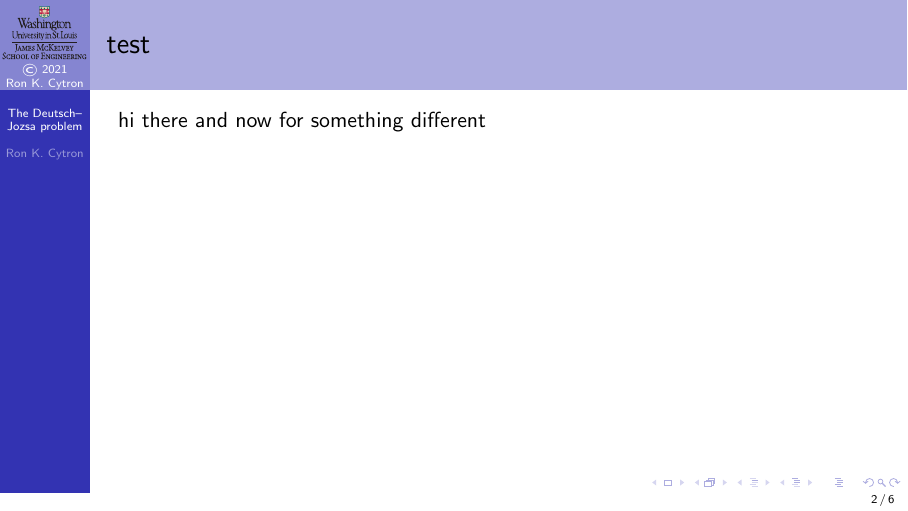
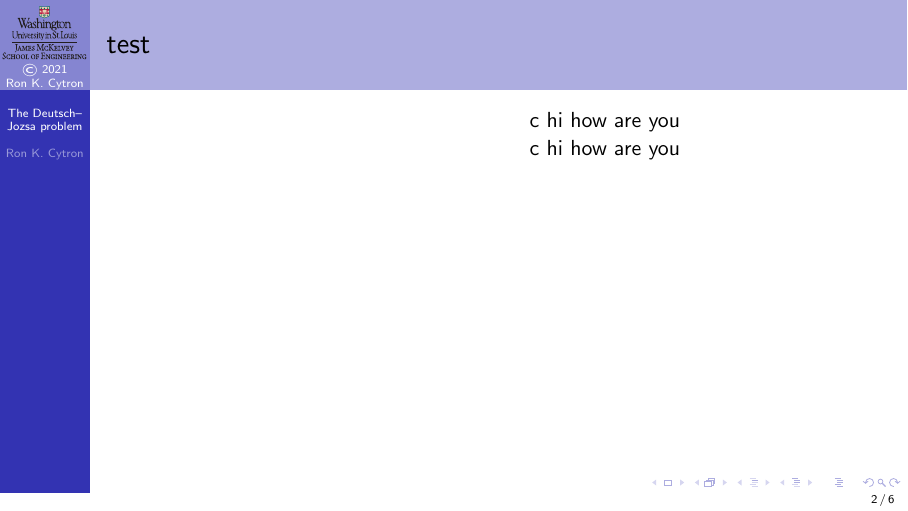
Before and after one commit to ProfRonCytron/ZeboCopy, LaTeX slides (single.tex, which reads prooftemp.tex): page 4 of 21 before the commit and page 12 of 29 after it. Compiled offline with pdfLaTeX.

Commit message:
Update on Overleaf.

```diff
--- a/prooftemp.tex
+++ b/prooftemp.tex
@@ -3,2 +5,7 @@
 \begin{frame}{test}
 
+\begin{ScrollingProof}{1}{5}
+\Next{\Two}{a hi \alert<\Curr>{there}}
+\Next{\Two}{b and now}
+\Next{\Two}{for \Memo{something} different}
+c hi how are you
@@ -9,6 +12,19 @@
 \end{ScrollingProof}
 
+\begin{ScrollingProof}{6}{11}
+\Next{\Two}{a hi \alert<\Curr>{there}}
+\Next{\Two}{b and now}
+\Next{\Two}{for \Memo{something} different}
+c hi how are you
+\end{ScrollingProof}
+
+
+
+
+
+
 \end{frame}
+\tracingmacros=0
 
 {
 \def\V{\ColorTwo{\ensuremath{v}}}
--- a/single.tex
+++ b/single.tex
@@ -724,8 +724,9 @@ $v$ & \And{v}{#1} & \DotP{v}{#1} &  \multicolumn{1}{|c}{Term} \\ \hline}{%
 \newcounter{ScrollEThree}
 %%
 %% start
+%% end
 %%
-\newenvironment{ScrollingProof}[1][1]{%
+\newenvironment{ScrollingProof}[2]{%
    \setcounter{ScrollCounter}{#1}%
    \setcounter{ScrollEOne}{#1}%
    \setcounter{ScrollETwo}{#1}%
@@ -736,15 +737,19 @@ $v$ & \And{v}{#1} & \DotP{v}{#1} &  \multicolumn{1}{|c}{Term} \\ \hline}{%
    \def\One{\value{ScrollEOne}}%
    \def\Two{\value{ScrollETwo}}%
    \def\Three{\value{ScrollEThree}}%
+   \def\Memo##1{\gdef\RCScrollMemoText{##1}##1}
+   \def\Recall{\RCScrollMemoText}
    \def\Next##1##2{%
-       \only<\value{ScrollCounter}-##1>{##2}%
+       \visible<\value{ScrollCounter}-##1>{##2}%
        \def\Last{##2}%
     \stepcounter{ScrollCounter}%
     \stepcounter{ScrollEOne}%
     \stepcounter{ScrollETwo}%
     \stepcounter{ScrollEThree}%
     }%
+    \only<#1-#2>\bgroup%
 }{%
+    \egroup%
 }
 
 
```
Also changed, not shown: prooftemp.tex (7 more changed lines).
